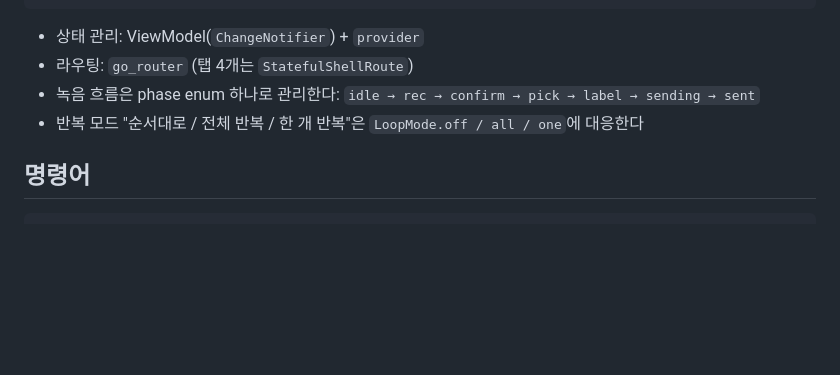
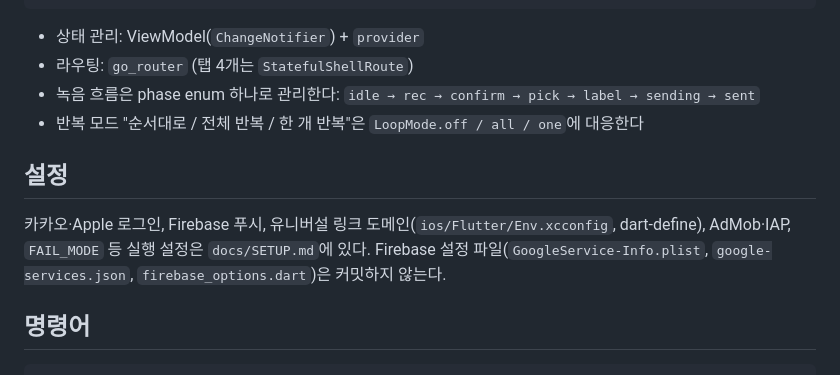
Before and after one commit to kebi3477/cassette-app, a Markdown page: CLAUDE.md, the part around the change. Drawn GitHub-style; blank space fills up the shorter version.

Commit message:
docs: CLAUDE.md에 실행 설정 문서(docs/SETUP.md) 안내 추가

````diff
--- a/CLAUDE.md
+++ b/CLAUDE.md
@@ -59,6 +59,10 @@ testing/                     # 가짜 repository·service (프로토타입 초
 - 녹음 흐름은 phase enum 하나로 관리한다: `idle → rec → confirm → pick → label → sending → sent`
 - 반복 모드 "순서대로 / 전체 반복 / 한 개 반복"은 `LoopMode.off / all / one`에 대응한다
 
+## 설정
+
+카카오·Apple 로그인, Firebase 푸시, 유니버설 링크 도메인(`ios/Flutter/Env.xcconfig`, dart-define), AdMob·IAP, `FAIL_MODE` 등 실행 설정은 `docs/SETUP.md`에 있다. Firebase 설정 파일(`GoogleService-Info.plist`, `google-services.json`, `firebase_options.dart`)은 커밋하지 않는다.
+
 ## 명령어
 
 ```bash
````
